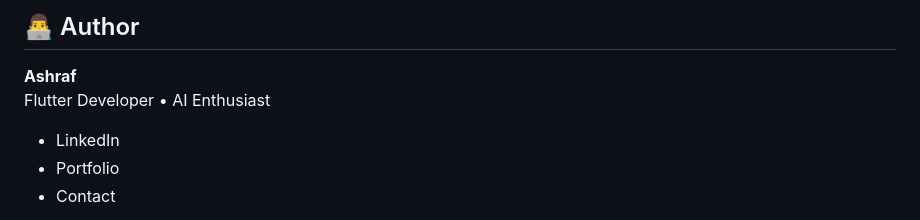
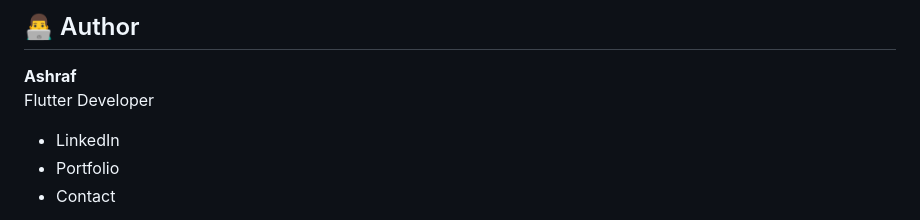
Before and after one commit to sisodiyaashraf/habito_ai, a Markdown page: README.md, the part around the change. Rendered like a GitHub page.

Commit message:
Update code
added some new features

```diff
--- a/README.md
+++ b/README.md
@@ -177,7 +177,7 @@ This is not just a UI project — it demonstrates:
 ## 👨‍💻 Author
 
 **Ashraf**
-Flutter Developer • AI Enthusiast
+Flutter Developer
 
 - LinkedIn
 - Portfolio
```
